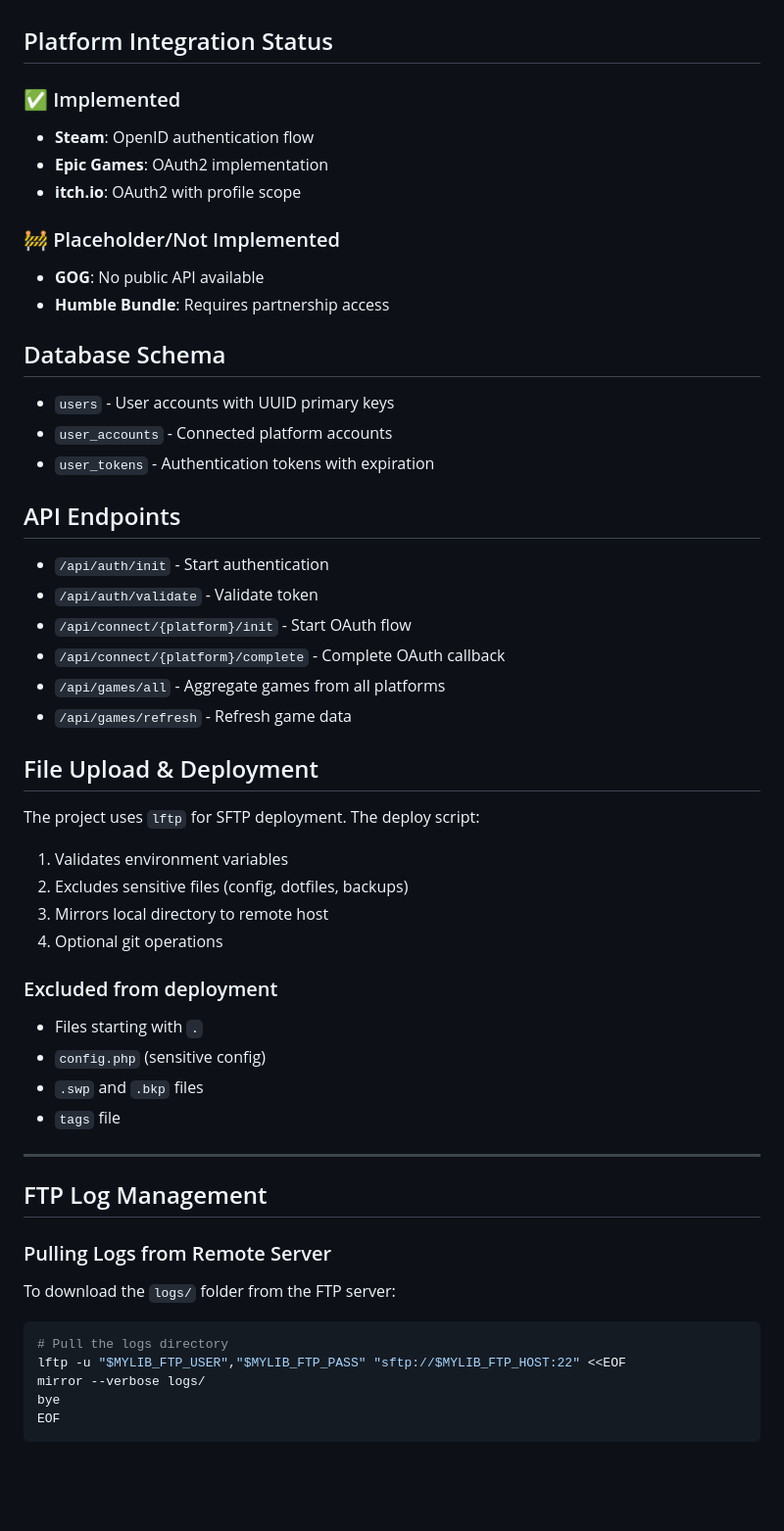
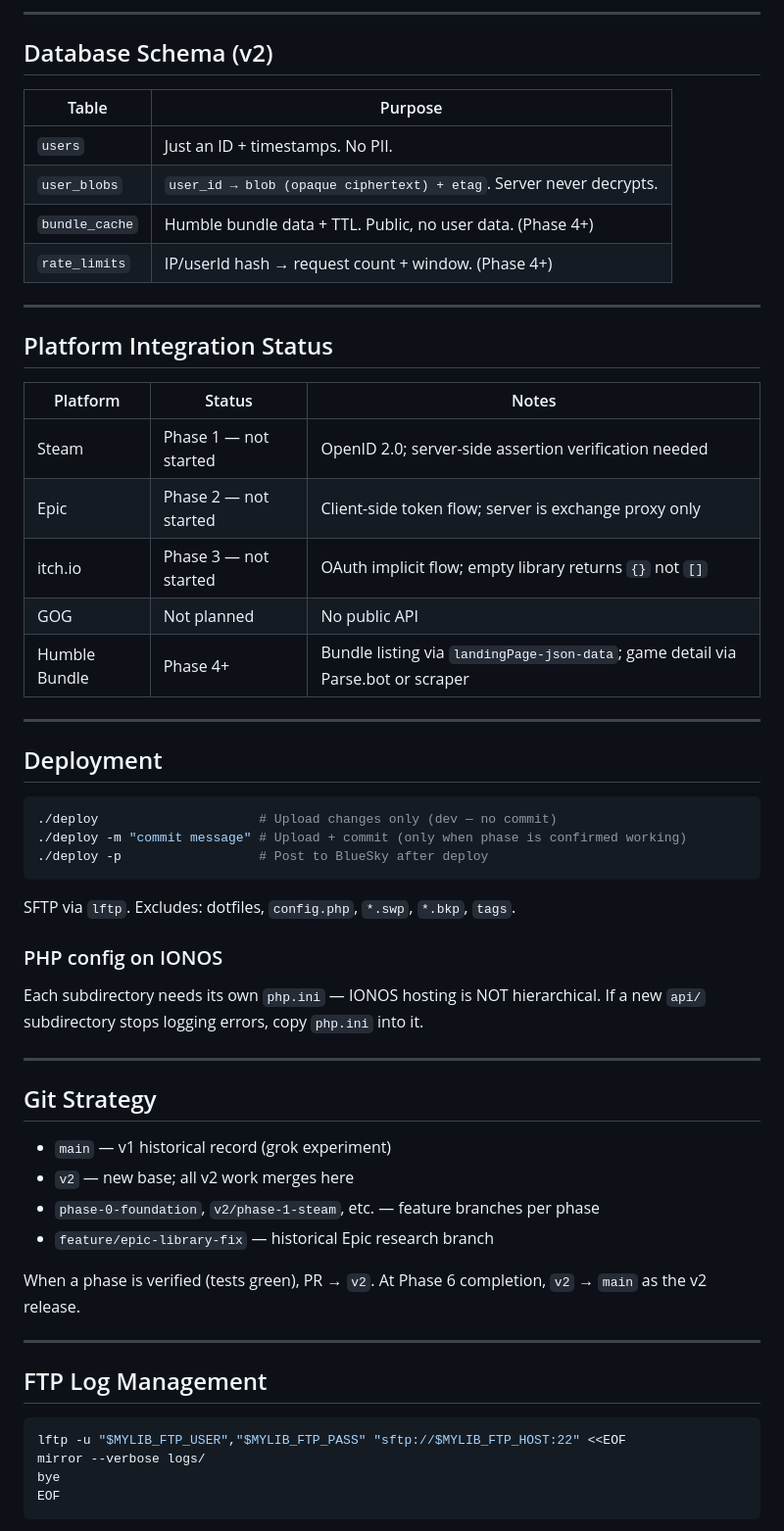
Before and after one commit to Flare576/myLibrary, a Markdown page: AGENTS.md, the part around one of its changes. Shown at 98% size. Rendered like a GitHub page; blank space fills up the shorter version.

````diff
--- a/AGENTS.md
+++ b/AGENTS.md
@@ -63,52 +153,57 @@ Options:
+---
+
+## Database Schema (v2)
+
+| Table | Purpose |
+|-------|---------|
+| `users` | Just an ID + timestamps. No PII. |
+| `user_blobs` | `user_id → blob (opaque ciphertext) + etag`. Server never decrypts. |
+| `bundle_cache` | Humble bundle data + TTL. Public, no user data. (Phase 4+) |
+| `rate_limits` | IP/userId hash → request count + window. (Phase 4+) |
+
+---
 
 ## Platform Integration Status
 
-### ✅ Implemented
-- **Steam**: OpenID authentication flow
-- **Epic Games**: OAuth2 implementation
-- **itch.io**: OAuth2 with profile scope
+| Platform | Status | Notes |
+|----------|--------|-------|
+| Steam | Phase 1 — not started | OpenID 2.0; server-side assertion verification needed |
+| Epic | Phase 2 — not started | Client-side token flow; server is exchange proxy only |
+| itch.io | Phase 3 — not started | OAuth implicit flow; empty library returns `{}` not `[]` |
+| GOG | Not planned | No public API |
+| Humble Bundle | Phase 4+ | Bundle listing via `landingPage-json-data`; game detail via Parse.bot or scraper |
 
-### 🚧 Placeholder/Not Implemented
-- **GOG**: No public API available
-- **Humble Bundle**: Requires partnership access
+---
 
-## Database Schema
-- `users` - User accounts with UUID primary keys
-- `user_accounts` - Connected platform accounts
-- `user_tokens` - Authentication tokens with expiration
+## Deployment
 
-## API Endpoints
-- `/api/auth/init` - Start authentication
-- `/api/auth/validate` - Validate token
-- `/api/connect/{platform}/init` - Start OAuth flow
-- `/api/connect/{platform}/complete` - Complete OAuth callback
-- `/api/games/all` - Aggregate games from all platforms
-- `/api/games/refresh` - Refresh game data
+```bash
+./deploy                     # Upload changes only (dev — no commit)
+./deploy -m "commit message" # Upload + commit (only when phase is confirmed working)
+./deploy -p                  # Post to BlueSky after deploy
+```
 
-## File Upload & Deployment
+SFTP via `lftp`. Excludes: dotfiles, `config.php`, `*.swp`, `*.bkp`, `tags`.
 
-The project uses `lftp` for SFTP deployment. The deploy script:
-1. Validates environment variables
-2. Excludes sensitive files (config, dotfiles, backups)
-3. Mirrors local directory to remote host
-4. Optional git operations
+### PHP config on IONOS
+Each subdirectory needs its own `php.ini` — IONOS hosting is NOT hierarchical. If a new `api/` subdirectory stops logging errors, copy `php.ini` into it.
 
-### Excluded from deployment
-- Files starting with `.`
-- `config.php` (sensitive config)
-- `.swp` and `.bkp` files
-- `tags` file
+---
+
+## Git Strategy
+
+- `main` — v1 historical record (grok experiment)
+- `v2` — new base; all v2 work merges here
+- `phase-0-foundation`, `v2/phase-1-steam`, etc. — feature branches per phase
+- `feature/epic-library-fix` — historical Epic research branch
+
+When a phase is verified (tests green), PR → `v2`. At Phase 6 completion, `v2` → `main` as the v2 release.
 
 ---
 
 ## FTP Log Management
 
-### Pulling Logs from Remote Server
-
-To download the `logs/` folder from the FTP server:
-
 ```bash
-# Pull the logs directory
 lftp -u "$MYLIB_FTP_USER","$MYLIB_FTP_PASS" "sftp://$MYLIB_FTP_HOST:22" <<EOF
 mirror --verbose logs/
 bye
````
Also changed, not shown: other parts of AGENTS.md (+133 -66 lines), 1 other file.
